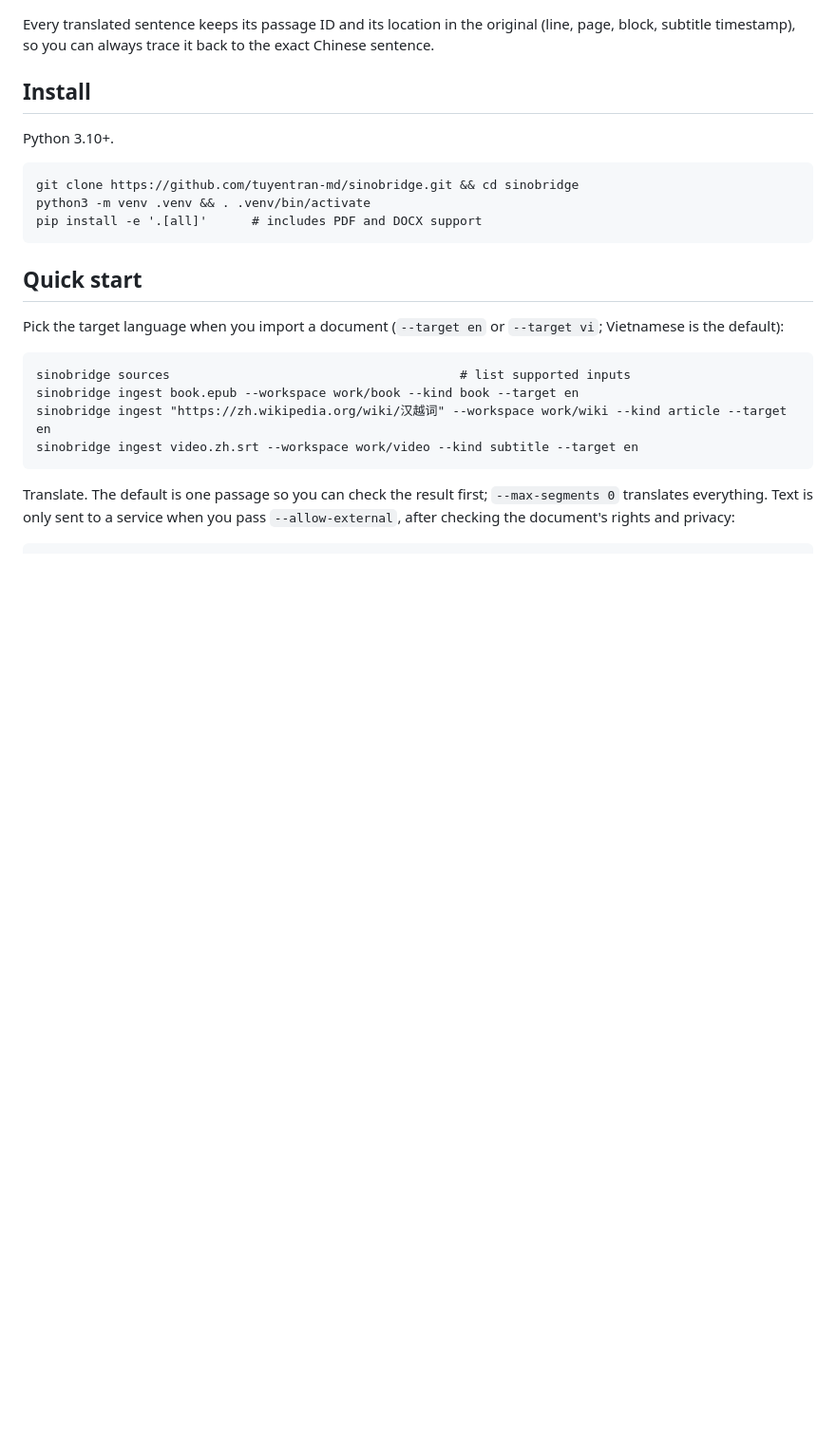
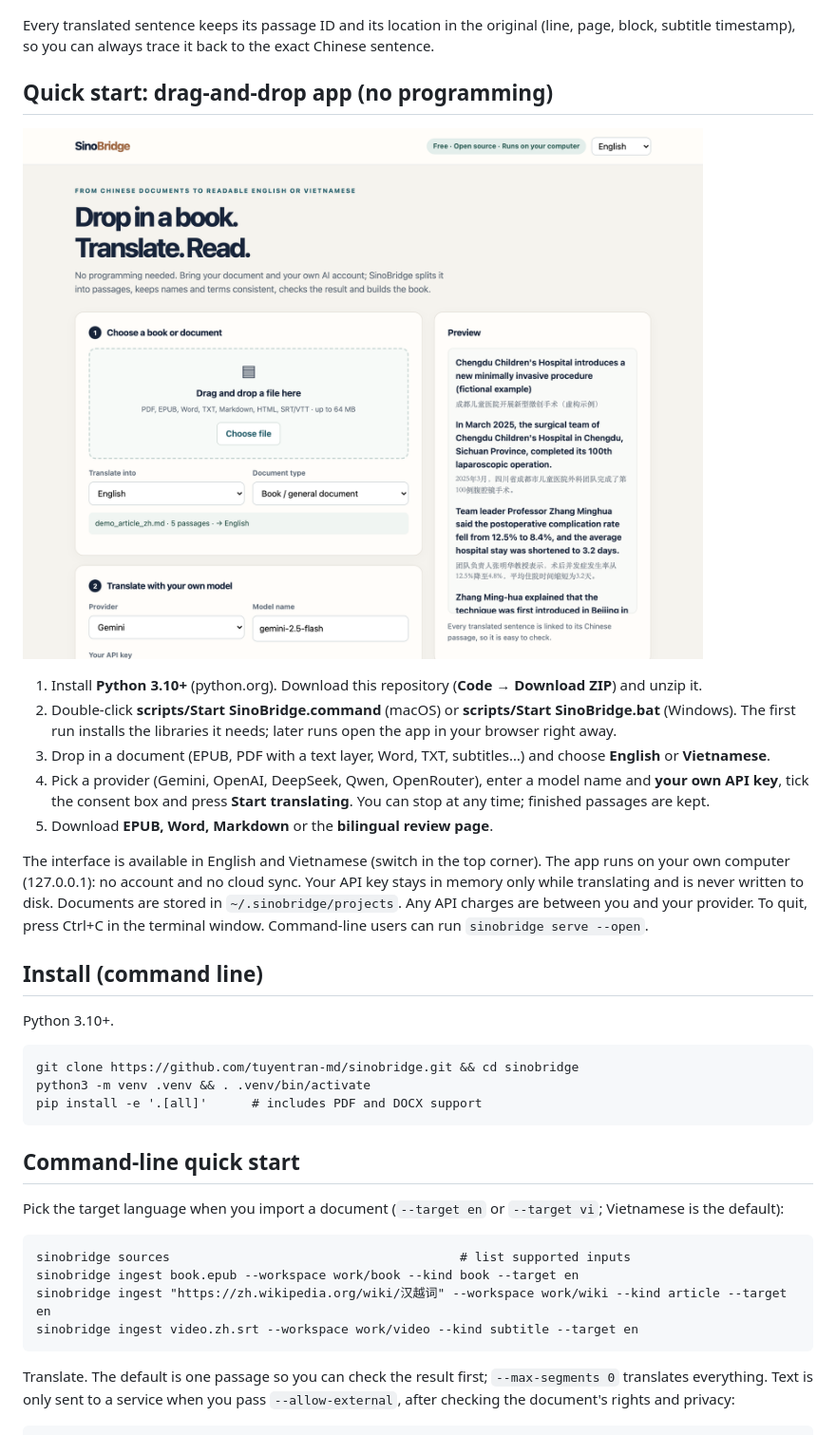
Before and after one commit to tuyentran-md/sinobridge, a Markdown page: README.en.md, the part around the change. Shown at 95% size. GitHub-like rendering; pictures changed too: docs/images/gui-en.png (added); blank space fills up the shorter version.

```diff
--- a/README.en.md
+++ b/README.en.md
@@ -35,7 +35,24 @@ flowchart LR
 Every translated sentence keeps its passage ID and its location in the original (line, page, block, subtitle timestamp), so you can
 always trace it back to the exact Chinese sentence.
 
-## Install
+## Quick start: drag-and-drop app (no programming)
+
+![Drag-and-drop app: choose a file, translate into English or Vietnamese with your own model, download EPUB/Word](docs/images/gui-en.png)
+
+1. Install **Python 3.10+** (python.org). Download this repository (**Code → Download ZIP**) and unzip it.
+2. Double-click **scripts/Start SinoBridge.command** (macOS) or **scripts/Start SinoBridge.bat** (Windows).
+   The first run installs the libraries it needs; later runs open the app in your browser right away.
+3. Drop in a document (EPUB, PDF with a text layer, Word, TXT, subtitles…) and choose **English** or **Vietnamese**.
+4. Pick a provider (Gemini, OpenAI, DeepSeek, Qwen, OpenRouter), enter a model name and **your own API key**, tick the
+   consent box and press **Start translating**. You can stop at any time; finished passages are kept.
+5. Download **EPUB, Word, Markdown** or the **bilingual review page**.
+
+The interface is available in English and Vietnamese (switch in the top corner). The app runs on your own computer
+(127.0.0.1): no account and no cloud sync. Your API key stays in memory only while translating and is never written to
+disk. Documents are stored in `~/.sinobridge/projects`. Any API charges are between you and your provider. To quit,
+press Ctrl+C in the terminal window. Command-line users can run `sinobridge serve --open`.
+
+## Install (command line)
 
 Python 3.10+.
 
@@ -43,7 +60,7 @@ Python 3.10+.
     python3 -m venv .venv && . .venv/bin/activate
     pip install -e '.[all]'      # includes PDF and DOCX support
 
-## Quick start
+## Command-line quick start
 
 Pick the target language when you import a document (`--target en` or `--target vi`; Vietnamese is the default):
 
```
Also changed, not shown: README.md (+19 -2 lines), ROADMAP.md (+2 -1 lines), docs/quickstart-gui.md (added, +40 -0 lines), docs/images/gui-vi.png (added), docs/images/review-page-en.png, docs/images/review-page.png, 9 other files.
